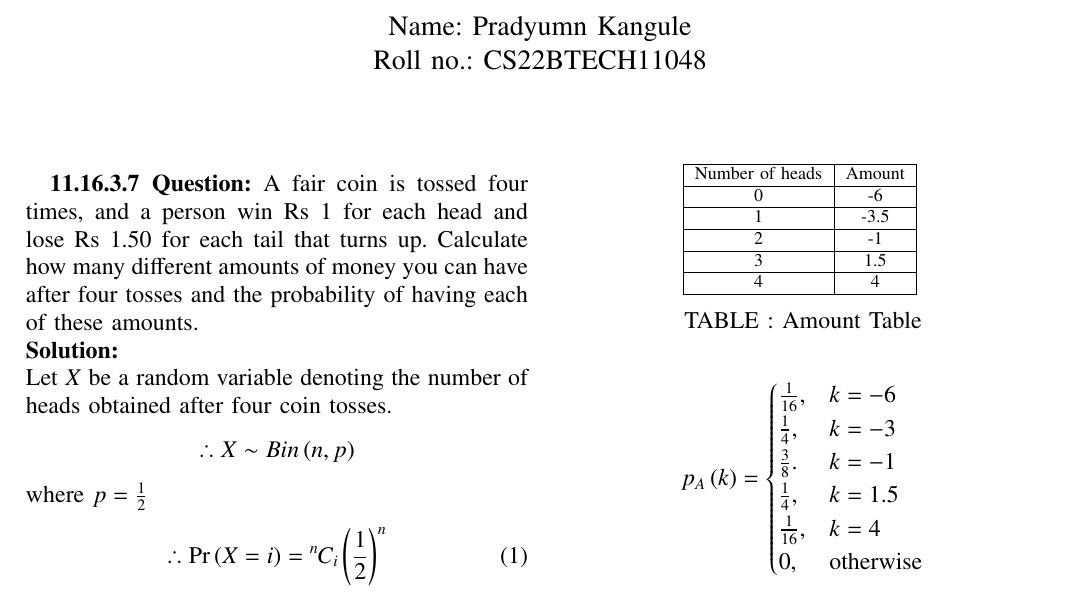
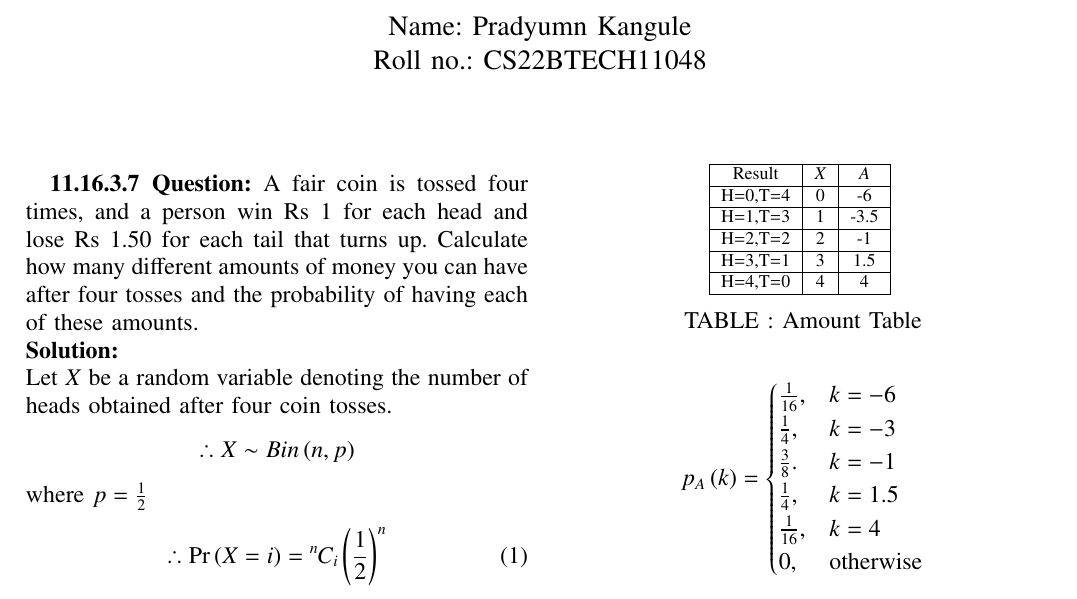
Before and after one commit to Pradyumn1618/AI1110, a LaTeX problem sheet (Assignment_3/Assignment_3.tex, which reads Assignment_3/tables/Amount.tex): part of the page, cut so that both start at the same text. Compiled offline with pdfLaTeX.

Commit message:
Add files via upload

```diff
--- a/Assignment_3/tables/Amount.tex
+++ b/Assignment_3/tables/Amount.tex
@@ -3,11 +3,11 @@
 %%  This is a LaTeX2e table fragment exported from Gnumeric.        %%
 %%                                                                  %%
 %%%%%%%%%%%%%%%%%%%%%%%%%%%%%%%%%%%%%%%%%%%%%%%%%%%%%%%%%%%%%%%%%%%%%%
-\begin{tabular}{|c|c|}\hline
-Number of heads		&Amount\\\hline
-0		&-6\\\hline
-1		&-3.5\\\hline
-2		&-1\\\hline
-3		&1.5\\\hline
-4		&4\\\hline
+\begin{tabular}{|c|c|c|}\hline
+Result		&$X$		&$A$\\\hline
+H=0,T=4		&0		&-6\\\hline
+H=1,T=3		&1		&-3.5\\\hline
+H=2,T=2		&2		&-1\\\hline
+H=3,T=1		&3		&1.5\\\hline
+H=4,T=0		&4		&4\\\hline
 \end{tabular}
```
Also changed, not shown: 1 other file.
